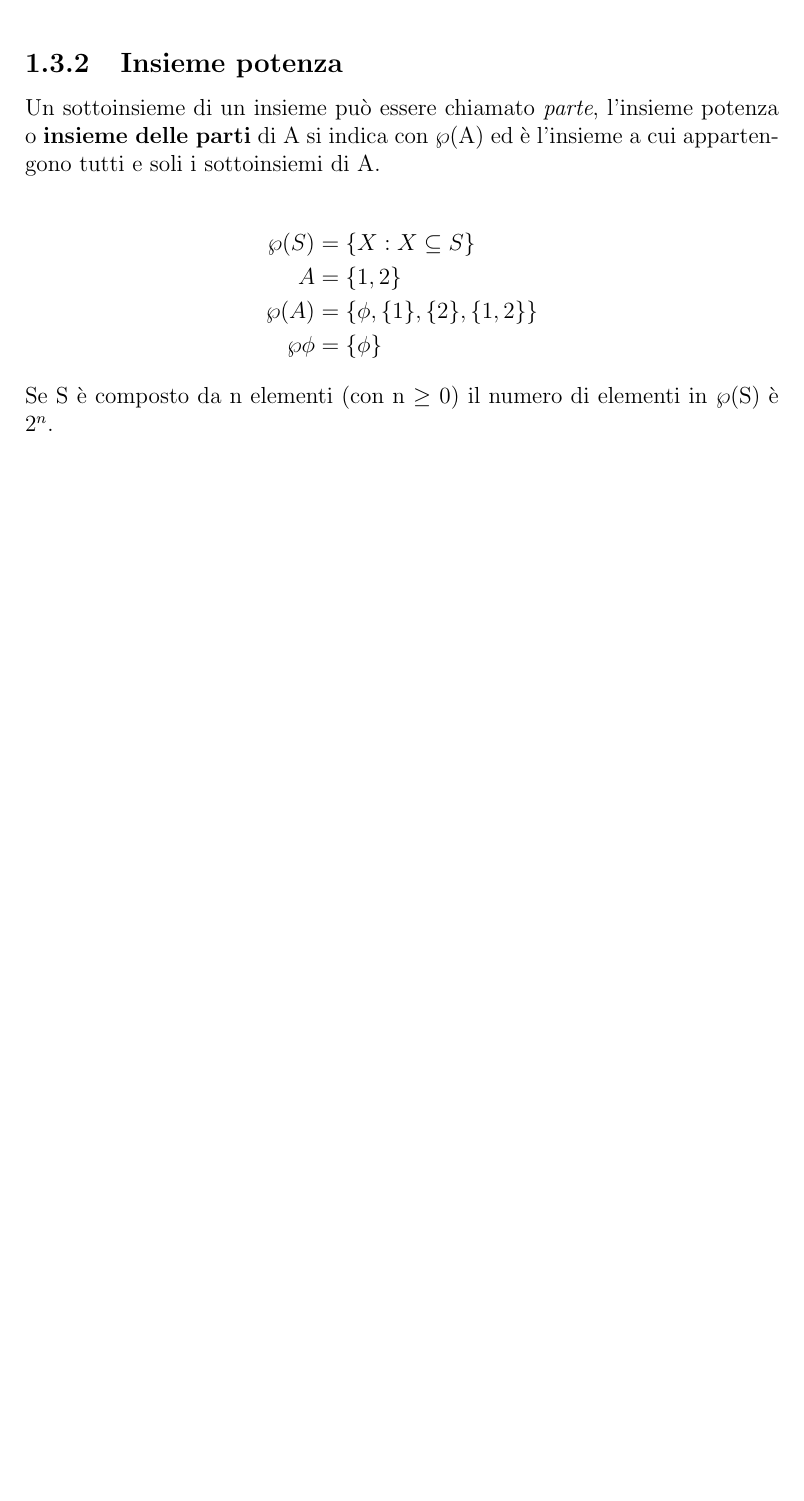
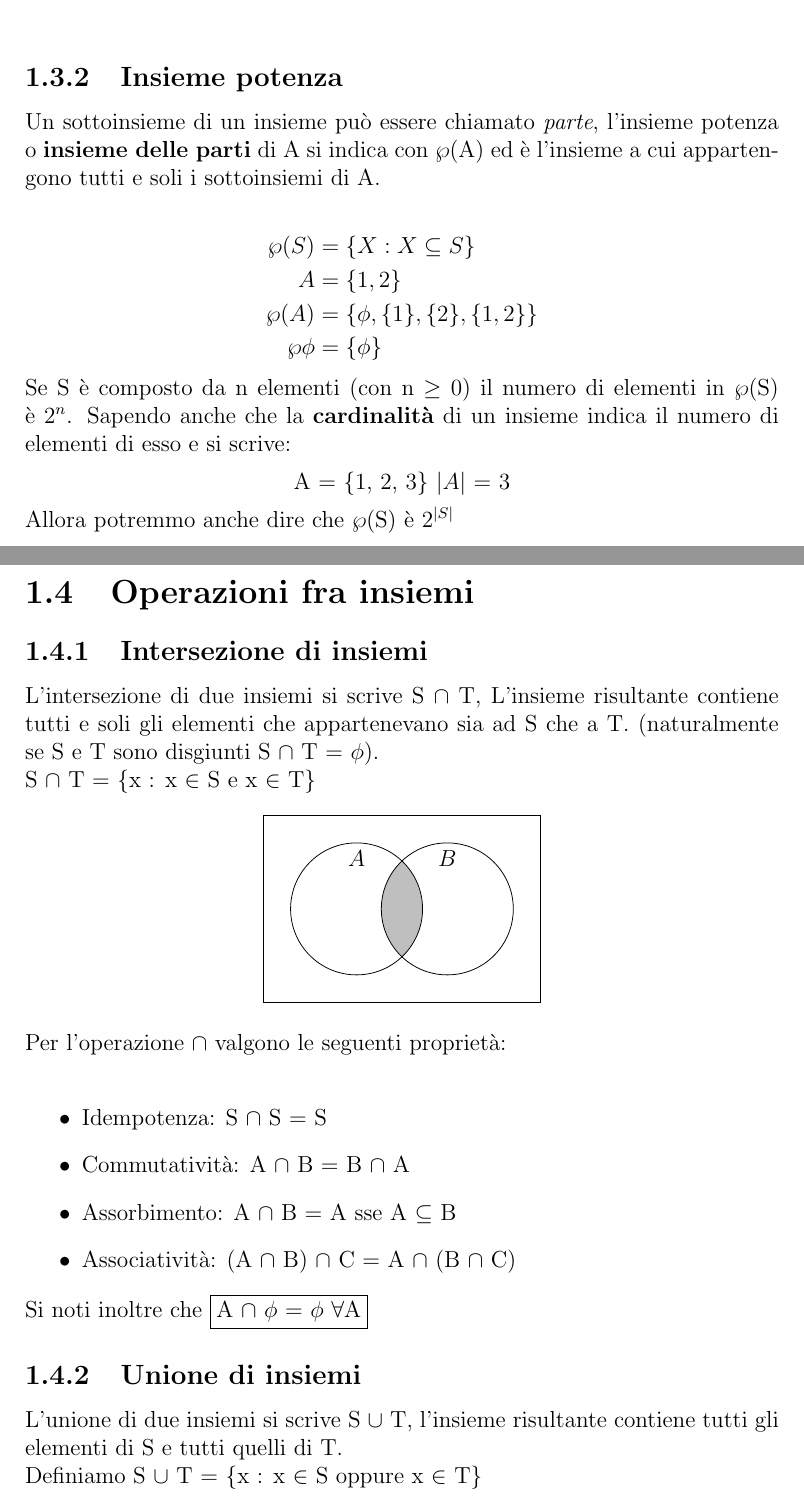
Before and after one commit to handgull/Fondamenti, a LaTeX book (main.tex, which reads Insiemi/03-sottoinsiemi-e-insieme-potenza.tex, Insiemi/04-operazioni-fra-insiemi.tex): part of page 7 of 7 before the commit and two parts of pages 7 and 8 of 9 after it, the two joined at a grey line, cut so that both start at the same text, the shorter picture padded with empty space. Compiled offline with pdfLaTeX.

Commit message:
insiemistica WIP

```diff
--- a/Insiemi/03-sottoinsiemi-e-insieme-potenza.tex
+++ b/Insiemi/03-sottoinsiemi-e-insieme-potenza.tex
@@ -56,3 +62,8 @@ o \textbf{insieme delle parti} di A si indica con $\wp$(A) ed è l'insieme a cui
     \wp\phi &= \{\phi\}
 \end{align*}
 Se S è composto da n elementi (con n $\geq$ 0) il numero di elementi in $\wp$(S) è $2^n$.
+Sapendo anche che la \textbf{cardinalità} di un insieme indica il numero di elementi di esso e si scrive:
+\begin{center}
+    A = \{1, 2, 3\} $|A|$ = 3
+\end{center}
+Allora potremmo anche dire che $\wp$(S) è $2^{|S|}$
--- /dev/null
+++ b/Insiemi/04-operazioni-fra-insiemi.tex
@@ -0,0 +1,26 @@
+\section{Operazioni fra insiemi}
+
+\subsection{Intersezione di insiemi}
+L'intersezione di due insiemi si scrive S $\cap$ T,
+L'insieme risultante contiene tutti e soli gli elementi che appartenevano sia ad S che a T.
+(naturalmente se S e T sono disgiunti S $\cap$ T = $\phi$). \\
+S $\cap$ T = \{x : x $\in$ S e x $\in$ T\}
+\begin{center}
+    \begin{venndiagram2sets}
+        \fillACapB
+    \end{venndiagram2sets}
+\end{center}
+Per l'operazione $\cap$ valgono le seguenti proprietà: \\
+\begin{itemize}
+    \item Idempotenza: S $\cap$ S = S
+    \item Commutatività: A $\cap$ B = B $\cap$ A
+    \item Assorbimento: A $\cap$ B = A sse A $\subseteq$ B
+    \item Associatività: (A $\cap$ B) $\cap$ C = A $\cap$ (B $\cap$ C)
+\end{itemize}
+Si noti inoltre che \framebox{A $\cap$ $\phi$ = $\phi$ $\forall$A}
+
+\subsection{Unione di insiemi}
+L'unione di due insiemi si scrive S $\cup$ T,
+l'insieme risultante contiene tutti gli elementi di S e tutti quelli di T. \\
+Definiamo S $\cup$ T = \{x : x $\in$ S oppure x $\in$ T\} \\
+\begin{center}
```
Also changed, not shown: Insiemi/02-rappresentazione-degli-insiemi.tex (+2 -1 lines), Insiemi/main.tex (+1 -0 lines), main.pdf, Insiemi/03-sottoinsiemi-e-insieme-potenza.tex (10 more changed lines), Insiemi/04-operazioni-fra-insiemi.tex (18 more changed lines).
